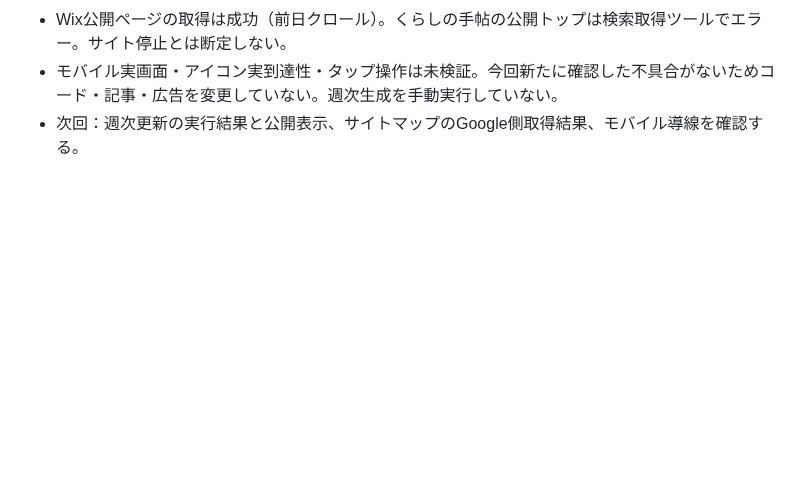
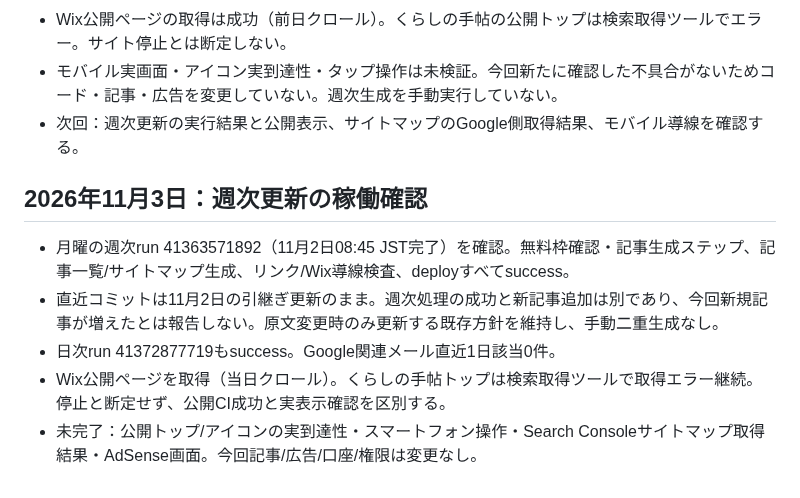
Before and after one commit to magonoteinnovation-ctrl/ai-revenue-site, a Markdown page: 作業引継ぎ.md, the part around the change. GitHub-like rendering; blank space fills up the shorter version.

Commit message:
docs: 月曜の週次生成と公開処理の成功を確認

```diff
--- a/作業引継ぎ.md
+++ b/作業引継ぎ.md
@@ -764,3 +764,11 @@
 - Wix公開ページの取得は成功（前日クロール）。くらしの手帖の公開トップは検索取得ツールでエラー。サイト停止とは断定しない。
 - モバイル実画面・アイコン実到達性・タップ操作は未検証。今回新たに確認した不具合がないためコード・記事・広告を変更していない。週次生成を手動実行していない。
 - 次回：週次更新の実行結果と公開表示、サイトマップのGoogle側取得結果、モバイル導線を確認する。
+
+
+## 2026年11月3日：週次更新の稼働確認
+- 月曜の週次run 41363571892（11月2日08:45 JST完了）を確認。無料枠確認・記事生成ステップ、記事一覧/サイトマップ生成、リンク/Wix導線検査、deployすべてsuccess。
+- 直近コミットは11月2日の引継ぎ更新のまま。週次処理の成功と新記事追加は別であり、今回新規記事が増えたとは報告しない。原文変更時のみ更新する既存方針を維持し、手動二重生成なし。
+- 日次run 41372877719もsuccess。Google関連メール直近1日該当0件。
+- Wix公開ページを取得（当日クロール）。くらしの手帖トップは検索取得ツールで取得エラー継続。停止と断定せず、公開CI成功と実表示確認を区別する。
+- 未完了：公開トップ/アイコンの実到達性・スマートフォン操作・Search Consoleサイトマップ取得結果・AdSense画面。今回記事/広告/口座/権限は変更なし。
```
